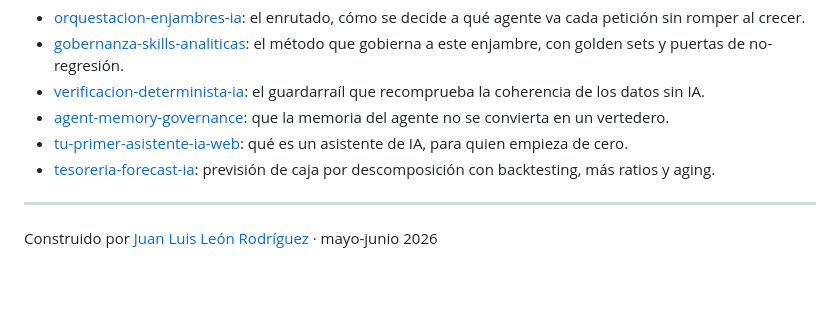
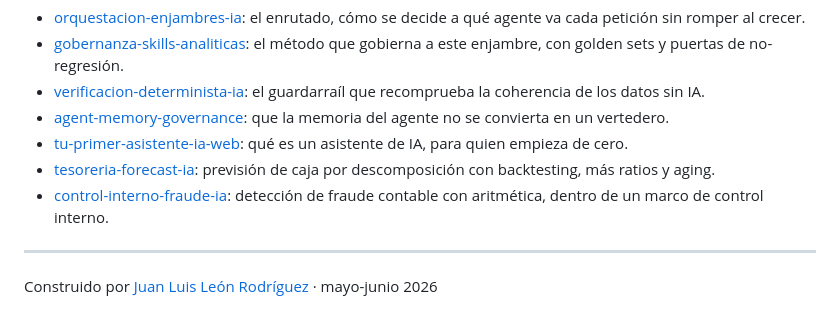
Before and after one commit to jleonceo/accounting-agent-swarm, a Markdown page: README.md, the part around the change. Rendered like a GitHub page; blank space fills up the shorter version.

Commit message:
Enlace al repo hermano control-interno-fraude-ia en la serie

```diff
--- a/README.md
+++ b/README.md
@@ -127,6 +127,7 @@ Este enjambre es una pieza de un trabajo mayor sobre sistemas con varios agentes
 - [agent-memory-governance](https://github.com/jleonceo/agent-memory-governance): que la memoria del agente no se convierta en un vertedero.
 - [tu-primer-asistente-ia-web](https://github.com/jleonceo/tu-primer-asistente-ia-web): qué es un asistente de IA, para quien empieza de cero.
 - [tesoreria-forecast-ia](https://github.com/jleonceo/tesoreria-forecast-ia): previsión de caja por descomposición con backtesting, más ratios y aging.
+- [control-interno-fraude-ia](https://github.com/jleonceo/control-interno-fraude-ia): detección de fraude contable con aritmética, dentro de un marco de control interno.
 
 ---
 
```
